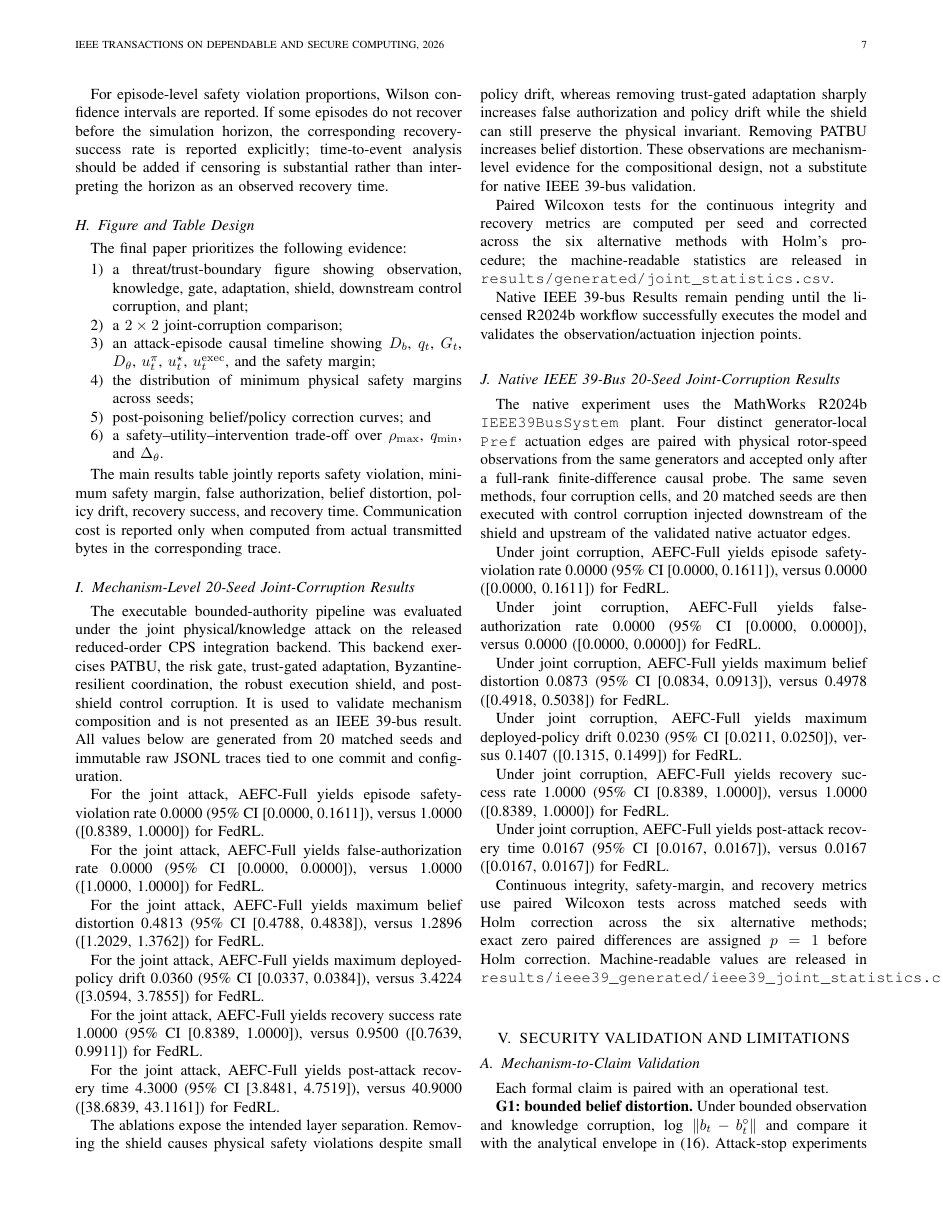
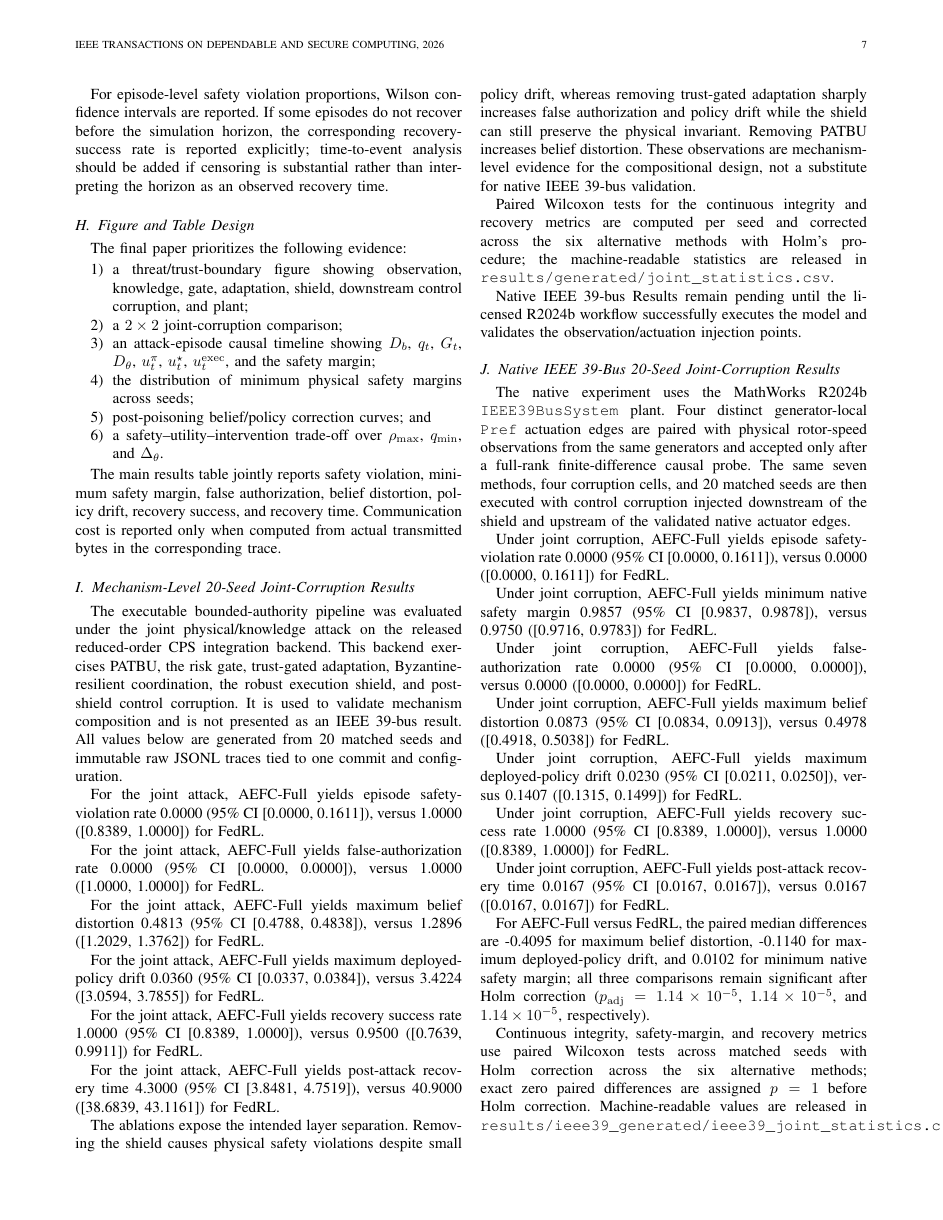
Before and after one commit to startkz/AEFC, a LaTeX paper (main.tex, which reads results/ieee39_generated/IEEE39-Results-Auto.tex): page 7 of 11. Compiled offline with pdfLaTeX; a missing font is replaced by an installed copy or a similar font; a LaTeX package or settings file that is missing is left out.

Commit message:
Report native IEEE39 safety margin and corrected significance in Results

```diff
--- a/results/ieee39_generated/IEEE39-Results-Auto.tex
+++ b/results/ieee39_generated/IEEE39-Results-Auto.tex
@@ -5,6 +5,8 @@ The native experiment uses the MathWorks R2024b \texttt{IEEE39BusSystem} plant.
 \input{results/ieee39_generated/IEEE39-Joint-Table-Auto.tex}
 
 Under joint corruption, AEFC-Full yields episode safety-violation rate 0.0000 (95\% CI [0.0000, 0.1611]), versus 0.0000 ([0.0000, 0.1611]) for FedRL.
+
+Under joint corruption, AEFC-Full yields minimum native safety margin 0.9857 (95\% CI [0.9837, 0.9878]), versus 0.9750 ([0.9716, 0.9783]) for FedRL.
 
 Under joint corruption, AEFC-Full yields false-authorization rate 0.0000 (95\% CI [0.0000, 0.0000]), versus 0.0000 ([0.0000, 0.0000]) for FedRL.
 
@@ -16,4 +18,6 @@ Under joint corruption, AEFC-Full yields recovery success rate 1.0000 (95\% CI [
 
 Under joint corruption, AEFC-Full yields post-attack recovery time 0.0167 (95\% CI [0.0167, 0.0167]), versus 0.0167 ([0.0167, 0.0167]) for FedRL.
 
+For AEFC-Full versus FedRL, the paired median differences are -0.4095 for maximum belief distortion, -0.1140 for maximum deployed-policy drift, and 0.0102 for minimum native safety margin; all three comparisons remain significant after Holm correction ($p_{\mathrm{adj}}=1.14\times10^{-5}$, $1.14\times10^{-5}$, and $1.14\times10^{-5}$, respectively).
+
 Continuous integrity, safety-margin, and recovery metrics use paired Wilcoxon tests across matched seeds with Holm correction across the six alternative methods; exact zero paired differences are assigned $p=1$ before Holm correction. Machine-readable values are released in \texttt{results/ieee39\_generated/ieee39\_joint\_statistics.csv}.
```
